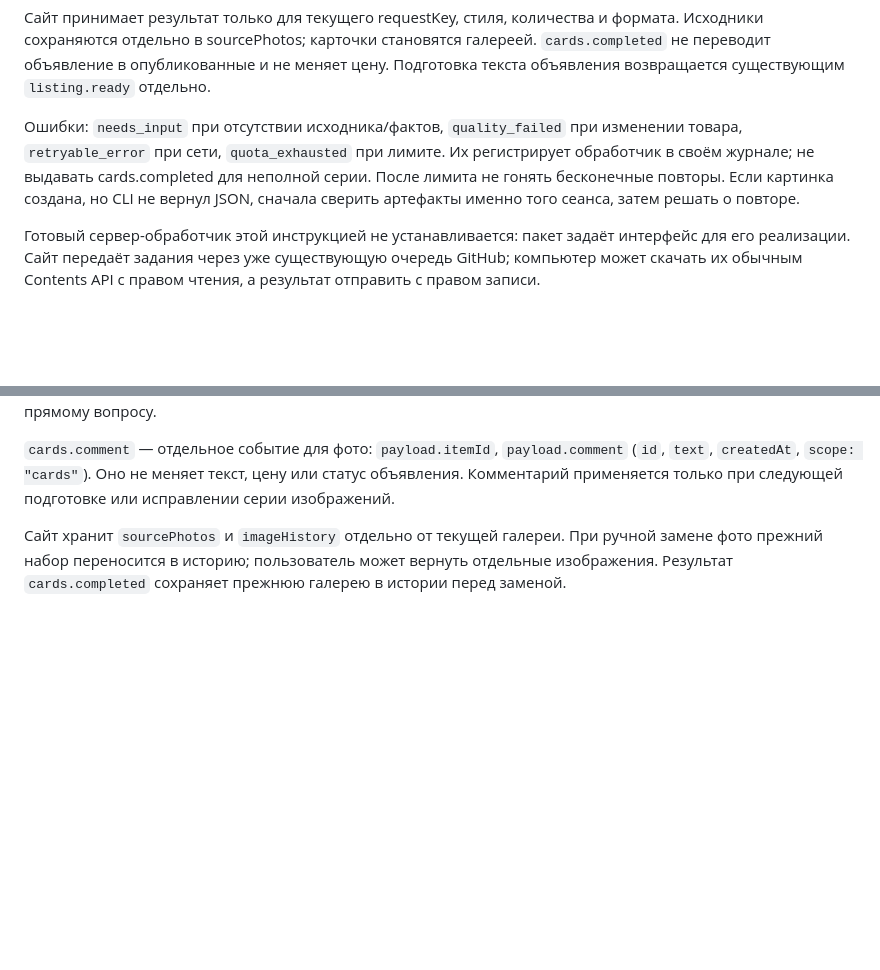
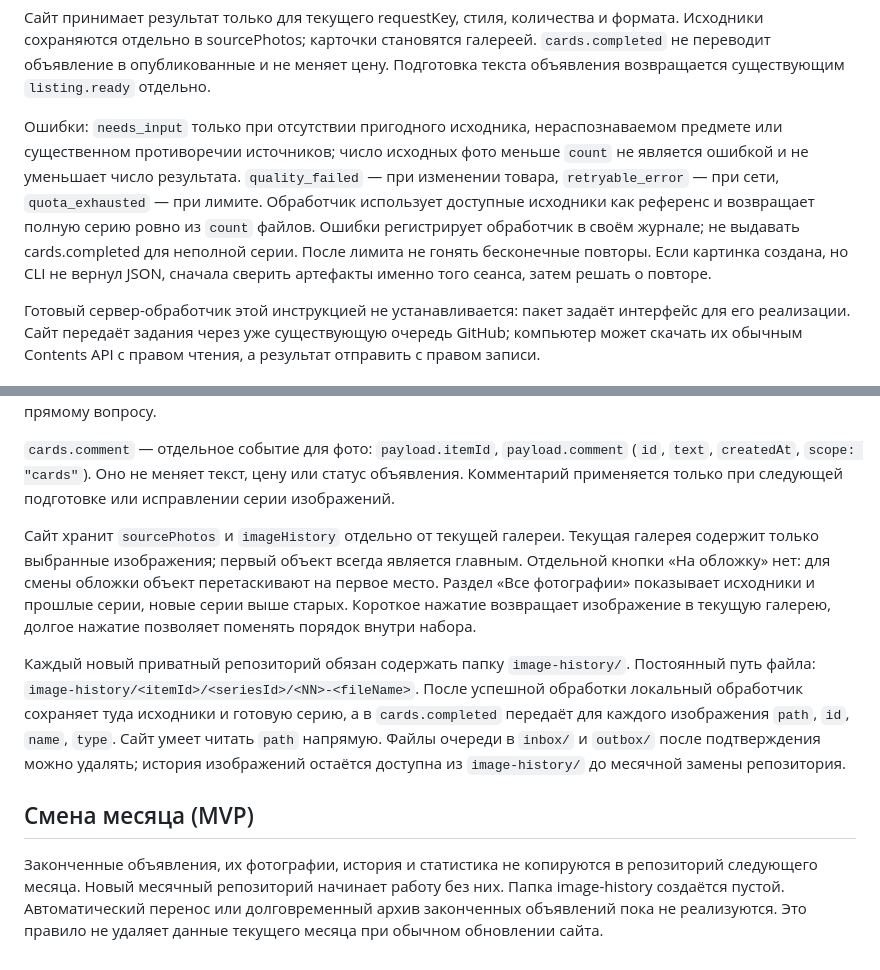
Before and after one commit to investicii917-wq/avitolog-dashboard, a Markdown page: instructions/cards/CONTRACT.md, 2 parts joined by grey strips. GitHub-like rendering; blank space fills up the shorter version.

```diff
--- a/instructions/cards/CONTRACT.md
+++ b/instructions/cards/CONTRACT.md
@@ -52,7 +52,7 @@
 
 Сайт принимает результат только для текущего requestKey, стиля, количества и формата. Исходники сохраняются отдельно в sourcePhotos; карточки становятся галереей. `cards.completed` не переводит объявление в опубликованные и не меняет цену. Подготовка текста объявления возвращается существующим `listing.ready` отдельно.
 
-Ошибки: `needs_input` при отсутствии исходника/фактов, `quality_failed` при изменении товара, `retryable_error` при сети, `quota_exhausted` при лимите. Их регистрирует обработчик в своём журнале; не выдавать cards.completed для неполной серии. После лимита не гонять бесконечные повторы. Если картинка создана, но CLI не вернул JSON, сначала сверить артефакты именно того сеанса, затем решать о повторе.
+Ошибки: `needs_input` только при отсутствии пригодного исходника, нераспознаваемом предмете или существенном противоречии источников; число исходных фото меньше `count` не является ошибкой и не уменьшает число результата. `quality_failed` — при изменении товара, `retryable_error` — при сети, `quota_exhausted` — при лимите. Обработчик использует доступные исходники как референс и возвращает полную серию ровно из `count` файлов. Ошибки регистрирует обработчик в своём журнале; не выдавать cards.completed для неполной серии. После лимита не гонять бесконечные повторы. Если картинка создана, но CLI не вернул JSON, сначала сверить артефакты именно того сеанса, затем решать о повторе.
 
 Готовый сервер-обработчик этой инструкцией не устанавливается: пакет задаёт интерфейс для его реализации. Сайт передаёт задания через уже существующую очередь GitHub; компьютер может скачать их обычным Contents API с правом чтения, а результат отправить с правом записи.
 
@@ -69,4 +69,11 @@
 
 `cards.comment` — отдельное событие для фото: `payload.itemId`, `payload.comment` (`id`, `text`, `createdAt`, `scope: "cards"`). Оно не меняет текст, цену или статус объявления. Комментарий применяется только при следующей подготовке или исправлении серии изображений.
 
-Сайт хранит `sourcePhotos` и `imageHistory` отдельно от текущей галереи. При ручной замене фото прежний набор переносится в историю; пользователь может вернуть отдельные изображения. Результат `cards.completed` сохраняет прежнюю галерею в истории перед заменой.
+Сайт хранит `sourcePhotos` и `imageHistory` отдельно от текущей галереи. Текущая галерея содержит только выбранные изображения; первый объект всегда является главным. Отдельной кнопки «На обложку» нет: для смены обложки объект перетаскивают на первое место. Раздел «Все фотографии» показывает исходники и прошлые серии, новые серии выше старых. Короткое нажатие возвращает изображение в текущую галерею, долгое нажатие позволяет поменять порядок внутри набора.
+
+Каждый новый приватный репозиторий обязан содержать папку `image-history/`. Постоянный путь файла: `image-history/<itemId>/<seriesId>/<NN>-<fileName>`. После успешной обработки локальный обработчик сохраняет туда исходники и готовую серию, а в `cards.completed` передаёт для каждого изображения `path`, `id`, `name`, `type`. Сайт умеет читать `path` напрямую. Файлы очереди в `inbox/` и `outbox/` после подтверждения можно удалять; история изображений остаётся доступна из `image-history/` до месячной замены репозитория.
+
+
+## Смена месяца (MVP)
+
+Законченные объявления, их фотографии, история и статистика не копируются в репозиторий следующего месяца. Новый месячный репозиторий начинает работу без них. Папка image-history создаётся пустой. Автоматический перенос или долговременный архив законченных объявлений пока не реализуются. Это правило не удаляет данные текущего месяца при обычном обновлении сайта.
```
